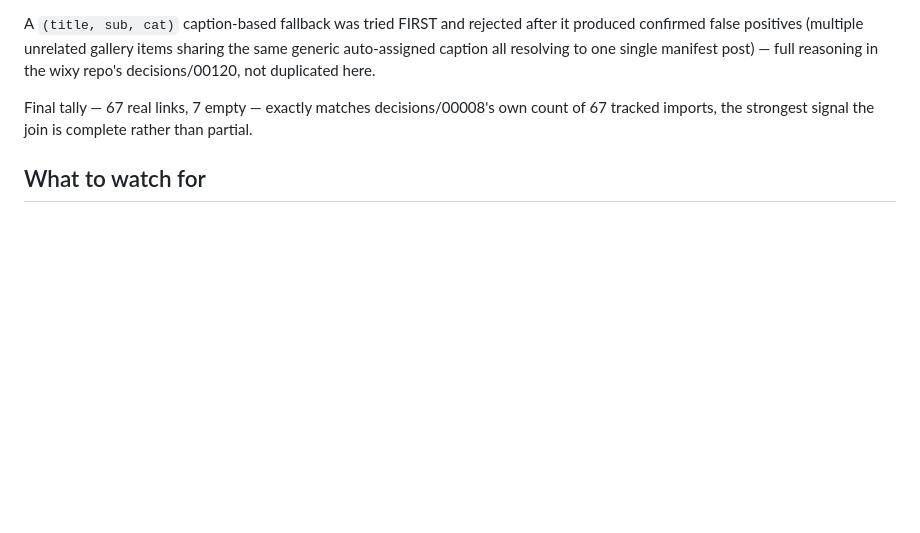
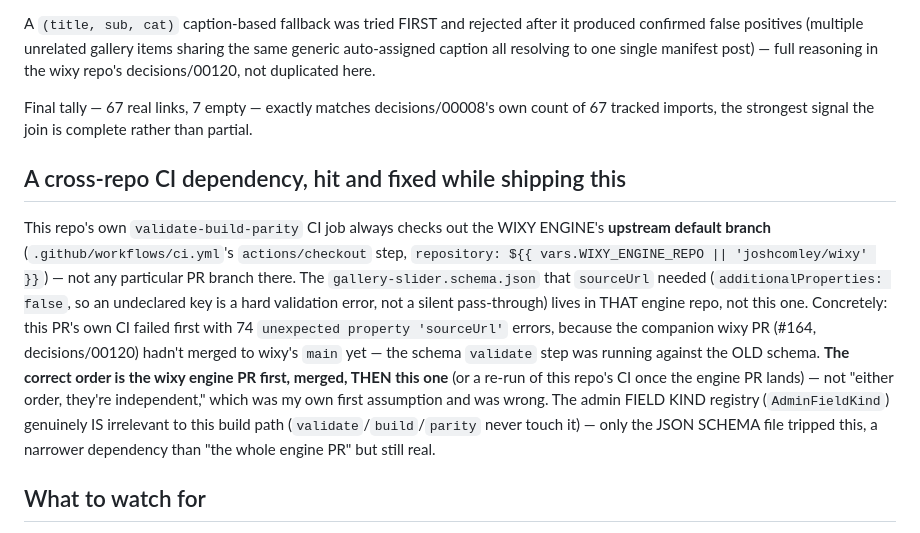
Before and after one commit to joshcomley/cottage-aesthetics-preview, a Markdown page: decisions/00009-source-post-links/decision.md, the part around the change. Rendered like a GitHub page; blank space fills up the shorter version.

Commit message:
docs(decisions): record the cross-repo CI dependency this PR's own CI hit

```diff
--- a/decisions/00009-source-post-links/decision.md
+++ b/decisions/00009-source-post-links/decision.md
@@ -46,6 +46,22 @@ wixy repo's decisions/00120, not duplicated here.
 Final tally — 67 real links, 7 empty — exactly matches decisions/00008's own count of 67
 tracked imports, the strongest signal the join is complete rather than partial.
 
+## A cross-repo CI dependency, hit and fixed while shipping this
+
+This repo's own `validate-build-parity` CI job always checks out the WIXY ENGINE's
+**upstream default branch** (`.github/workflows/ci.yml`'s `actions/checkout` step, `repository:
+${{ vars.WIXY_ENGINE_REPO || 'joshcomley/wixy' }}`) — not any particular PR branch there. The
+`gallery-slider.schema.json` that `sourceUrl` needed (`additionalProperties: false`, so an
+undeclared key is a hard validation error, not a silent pass-through) lives in THAT engine
+repo, not this one. Concretely: this PR's own CI failed first with 74 `unexpected property
+'sourceUrl'` errors, because the companion wixy PR (#164, decisions/00120) hadn't merged to
+wixy's `main` yet — the schema `validate` step was running against the OLD schema. **The
+correct order is the wixy engine PR first, merged, THEN this one** (or a re-run of this repo's
+CI once the engine PR lands) — not "either order, they're independent," which was my own
+first assumption and was wrong. The admin FIELD KIND registry (`AdminFieldKind`) genuinely
+IS irrelevant to this build path (`validate`/`build`/`parity` never touch it) — only the JSON
+SCHEMA file tripped this, a narrower dependency than "the whole engine PR" but still real.
+
 ## What to watch for
 
 - Any future addition to `gallery.sliders` — by the admin wizard, a bulk import, or hand
```
